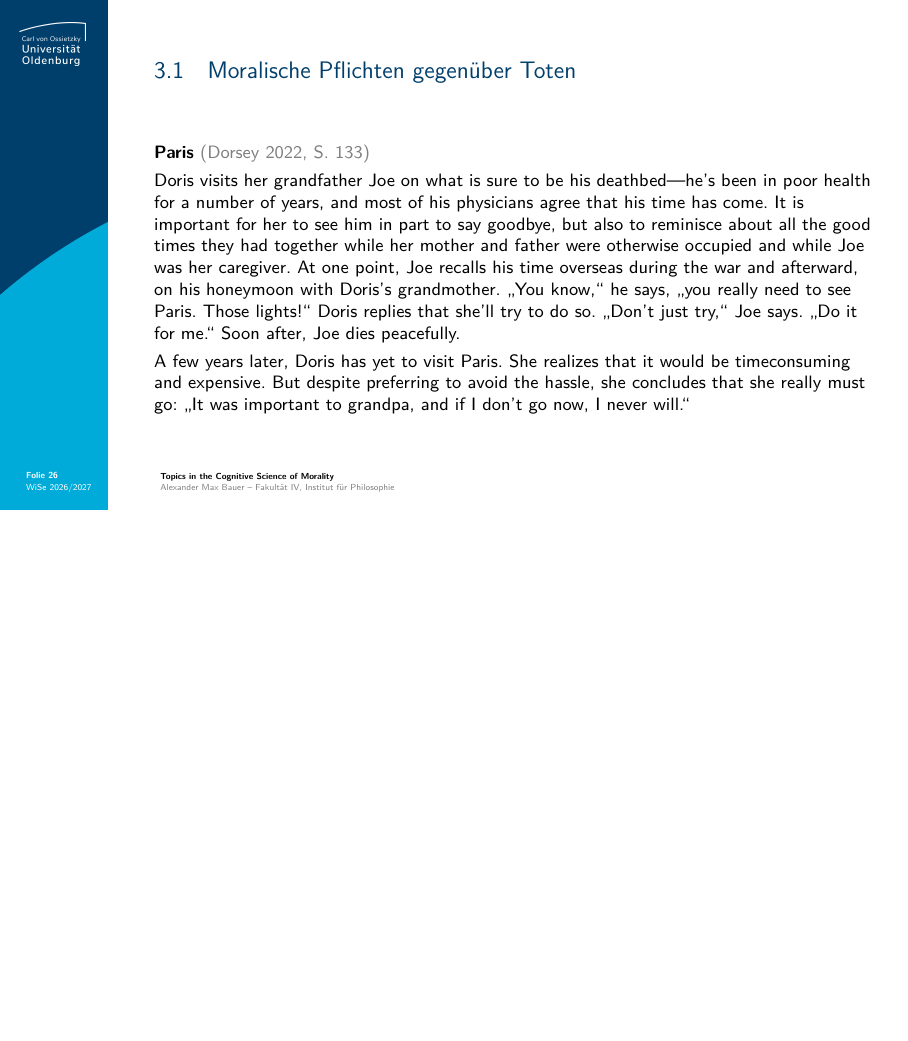
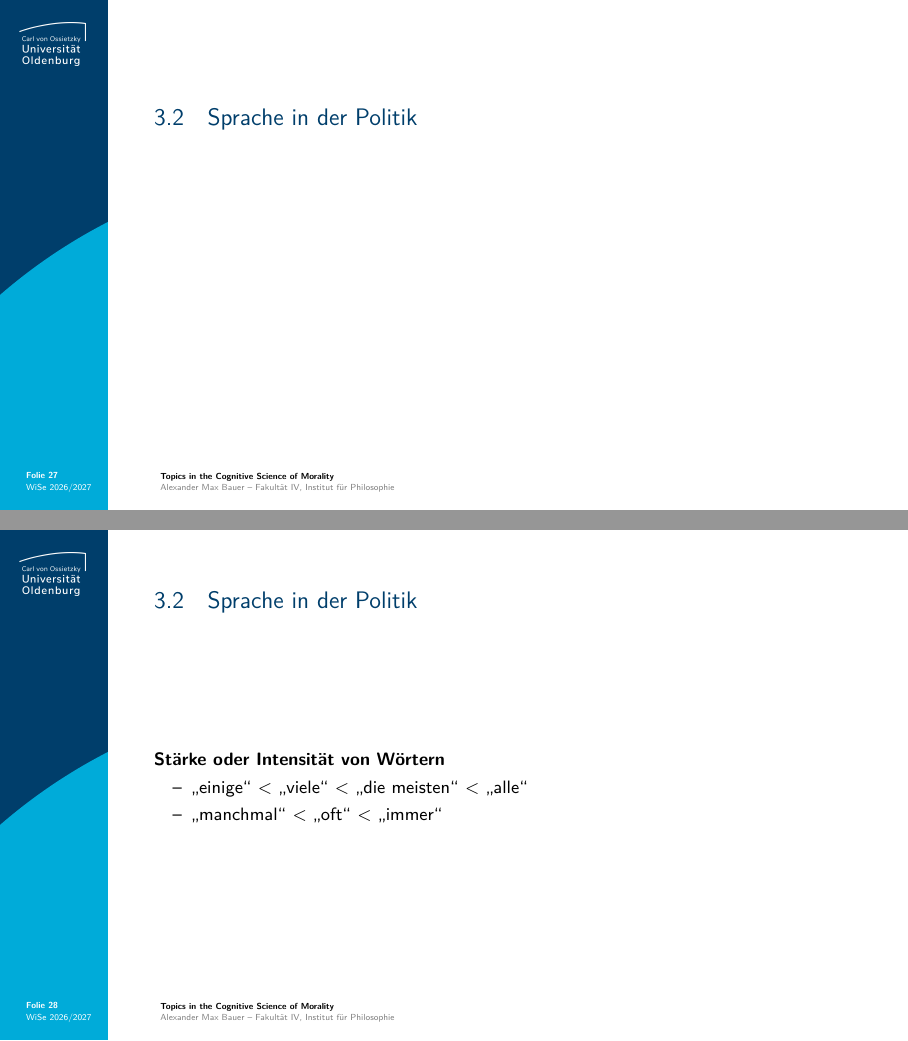
Before and after one commit to alephmembeth/course-cognitive-science-morality, LaTeX slides (slides/course_cognitive_science_morality_slides.tex): page 26 of 26 before the commit and pages 27 and 28 of 29 after it, the two joined at a grey line, the shorter picture padded with empty space. Compiled offline with pdfLaTeX.

Commit message:
Update slides

```diff
--- a/slides/course_cognitive_science_morality_slides.tex
+++ b/slides/course_cognitive_science_morality_slides.tex
@@ -732,3 +732,32 @@ But despite preferring to avoid the hassle, she concludes that she really must g
 \end{frame}
 
 
+%%%%%%%%%%%%%%%%%%%%%%%%%%%%%%%%%%%%%%%%
+% FOLIE 27 - VORBEREITUNG – 02.12.2026 %
+%%%%%%%%%%%%%%%%%%%%%%%%%%%%%%%%%%%%%%%%
+\begin{frame}
+\begin{overlayarea}{\textwidth}{0.81\paperheight}{
+   \vspace*{11mm}
+   \usebeamerfont{subtitle}\textcolor{uolblue}
+   {3.2\hspace*{1em}Sprache in der Politik}
+}
+\end{overlayarea}
+\end{frame}
+
+
+%%%%%%%%%%%%
+% FOLIE 28 %
+%%%%%%%%%%%%
+\begin{frame}{\vspace*{10mm}3.2\hspace*{1em}Sprache in der Politik}
+\textbf{Stärke oder Intensität von Wörtern}
+\begin{itemize}
+   \item \enquote{einige} $<$ \enquote{viele} $<$ \enquote{die meisten} $<$ \enquote{alle}
+   \item \enquote{manchmal} $<$ \enquote{oft} $<$ \enquote{immer}
+\end{itemize}
+\end{frame}
+
+
+%%%%%%%%%%%%
+% FOLIE 29 %
+%%%%%%%%%%%%
+\begin{frame}{\vspace*{10mm}3.2\hspace*{1em}Sprache in der Politik}
```
Also changed, not shown: slides/course_cognitive_science_morality_slides.tex (11 more changed lines), 1 other file.
